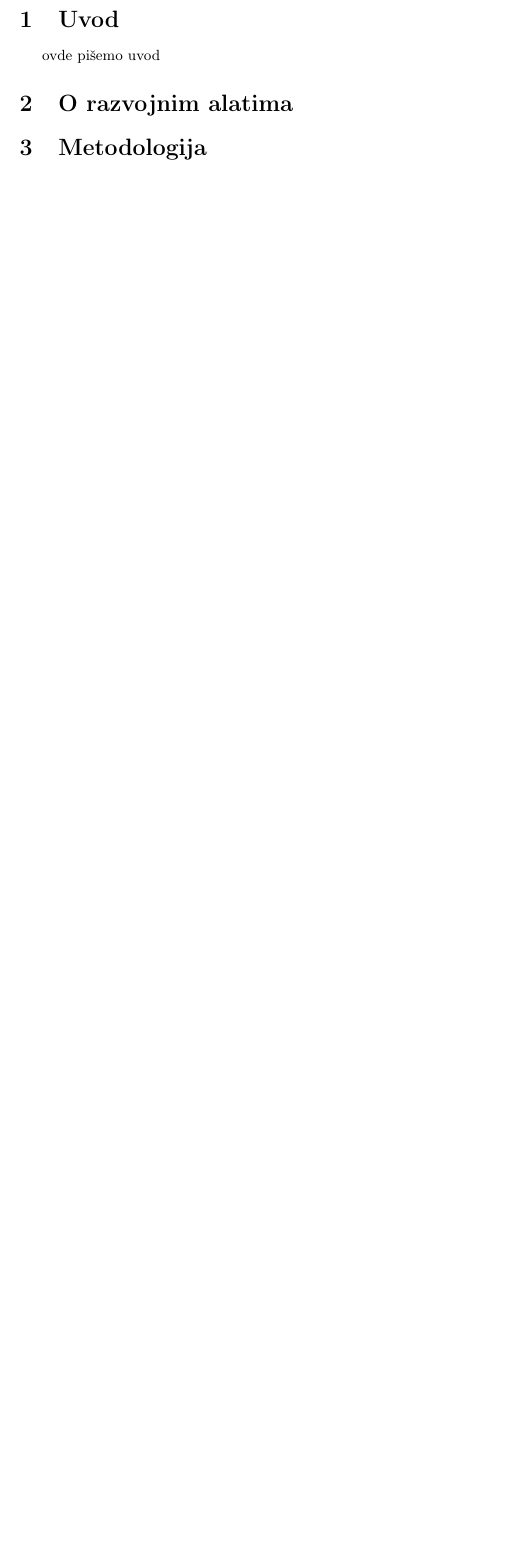
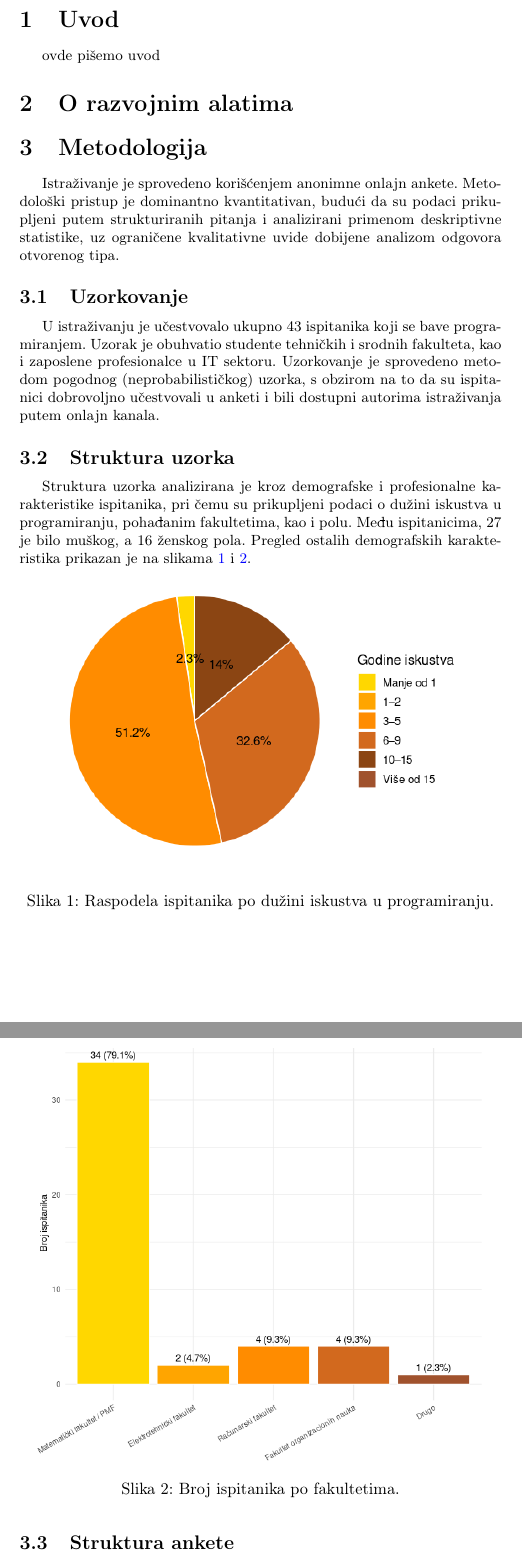
Before and after one commit to stasadjordjevic/06_NajkorisnijiRazvojniAlati, a LaTeX document (06_NajkorisnijiRazvojniAlati.tex): part of page 2 of 2 before the commit and two parts of pages 2 and 3 of 3 after it, the two joined at a grey line, cut so that both start at the same text, the shorter picture padded with empty space. Compiled offline with pdfLaTeX.

Commit message:
Odredio podsekcije, napisao odeljke Uzorkovanje i Struktura uzorka

```diff
--- a/06_NajkorisnijiRazvojniAlati.tex
+++ b/06_NajkorisnijiRazvojniAlati.tex
@@ -35,6 +33,50 @@ ovde pišemo uvod
 
 \section{Metodologija}
 
+Istraživanje je sprovedeno korišćenjem anonimne onlajn ankete.
+Metodološki pristup je dominantno kvantitativan, budući da su
+podaci prikupljeni putem strukturiranih pitanja i analizirani
+primenom deskriptivne statistike, uz ograničene kvalitativne
+uvide dobijene analizom odgovora otvorenog tipa.
+
+\subsection {Uzorkovanje}
+
+U istraživanju je učestvovalo ukupno 43 ispitanika koji se bave
+programiranjem. Uzorak je obuhvatio studente tehničkih i srodnih
+fakulteta, kao i zaposlene profesionalce u IT sektoru. Uzorkovanje je
+sprovedeno metodom pogodnog (neprobabilističkog) uzorka, s
+obzirom na to da su ispitanici dobrovoljno učestvovali u anketi
+i bili dostupni autorima istraživanja putem onlajn kanala.
+
+\subsection {Struktura uzorka}
+
+Struktura uzorka analizirana je kroz demografske i profesionalne
+karakteristike ispitanika, pri čemu su prikupljeni podaci o dužini
+iskustva u programiranju, pohađanim fakultetima,
+kao i polu. Među ispitanicima, 27 je bilo muškog, a 16 ženskog pola.
+Pregled ostalih demografskih karakteristika prikazan je na slikama
+\ref{fig:iskustvo} i \ref{fig:fakultet}.
+
+\begin{figure}[h]
+    \centering
+    \includegraphics[width=0.7\textwidth]{"Slike/duzina iskustva.png"}
+    \caption{Raspodela ispitanika po dužini iskustva u programiranju.}
+    \label{fig:iskustvo}
+\end{figure}
+
+\begin{figure}[h]
+    \centering
+    \includegraphics[width=0.8\textwidth]{"Slike/fakulteti.png"}
+    \caption{Broj ispitanika po fakultetima.}
+    \label{fig:fakultet}
+\end{figure}
+
+\subsection {Struktura ankete}
+
+\subsection {Analiza dobijenih rezultata}
+
+
+
 \section{Rezultati}
 
 \section{Diskusija}
```
Also changed, not shown: 06_NajkorisnijiRazvojniAlati.pdf, Slike/duzina iskustva.png (added), Slike/fakulteti.PNG (added), 06_NajkorisnijiRazvojniAlati.tex (2 more changed lines).
